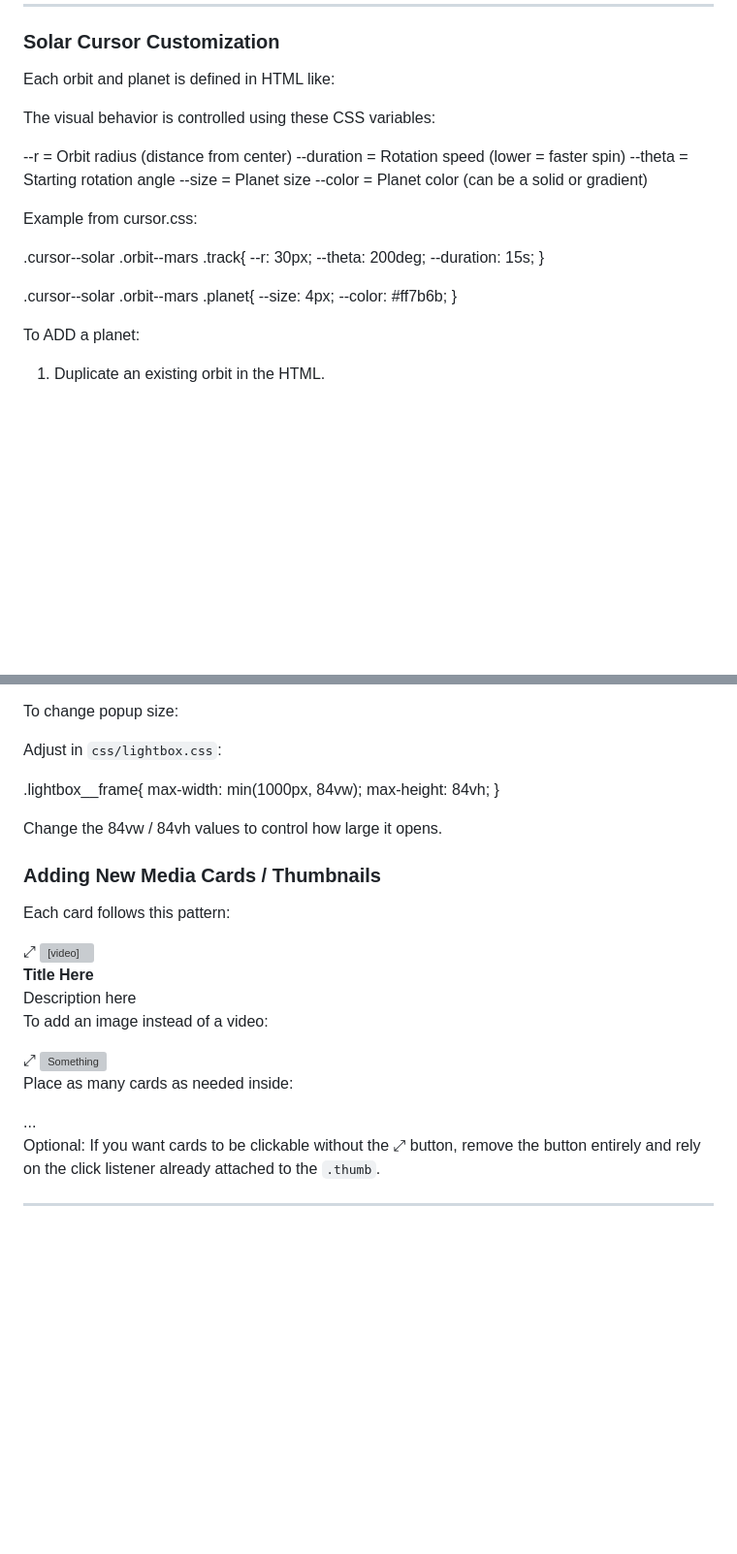
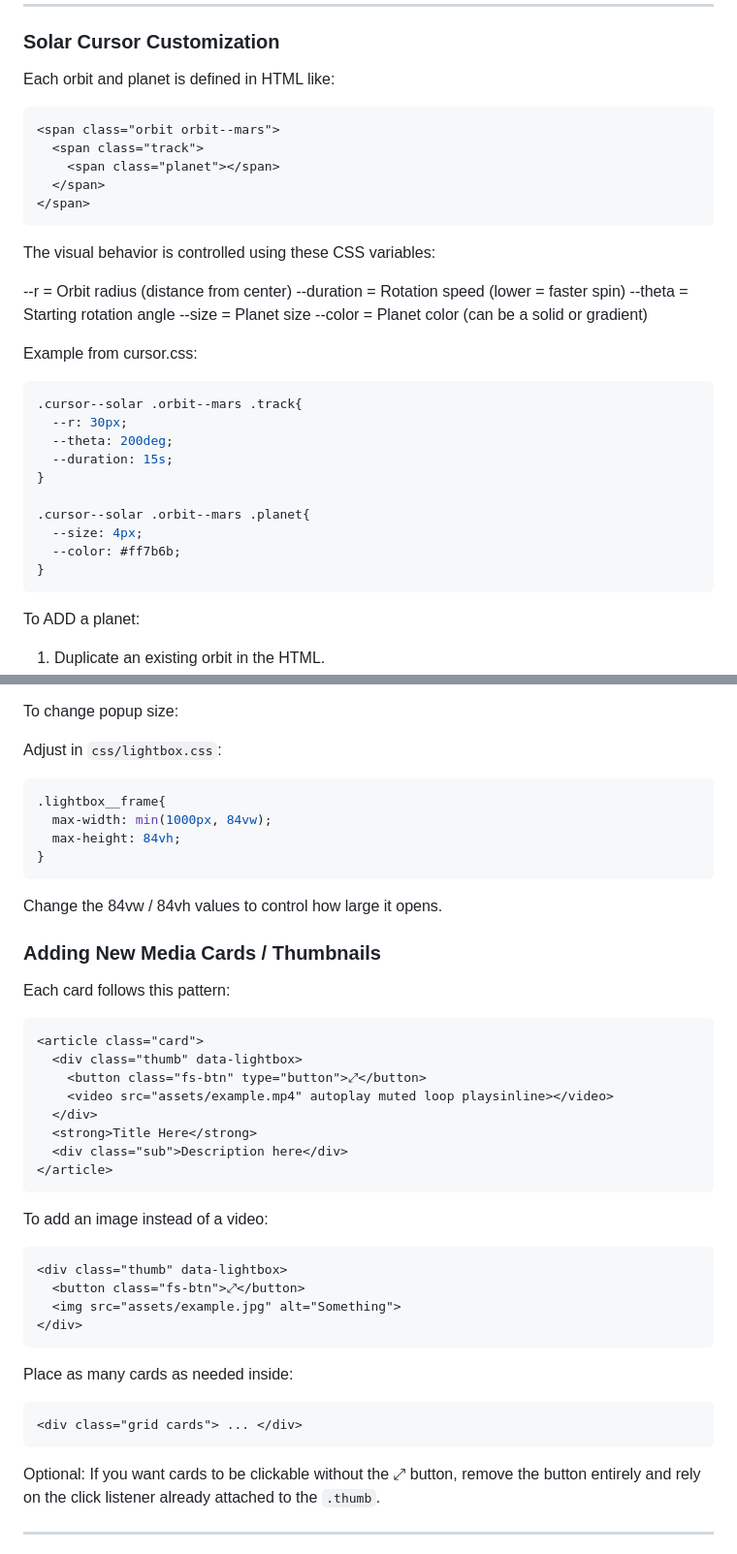
Before and after one commit to delinyahkoning/delinyahkoning.github.io, a Markdown page: README.md, 2 parts joined by grey strips. Shown: that part at 97% size. GitHub-like rendering; blank space fills up the shorter version; grey boxes are pictures that could not be loaded.

````diff
--- a/README.md
+++ b/README.md
@@ -124,11 +128,13 @@ To DISABLE prism effect entirely:
 
 Each orbit and planet is defined in HTML like:
 
+```html
 <span class="orbit orbit--mars">
   <span class="track">
     <span class="planet"></span>
   </span>
 </span>
+```
 
 The visual behavior is controlled using these CSS variables:
 
@@ -140,6 +146,7 @@ The visual behavior is controlled using these CSS variables:
 
 Example from cursor.css:
 
+```css
 .cursor--solar .orbit--mars .track{
   --r: 30px;
   --theta: 200deg;
@@ -150,6 +157,7 @@ Example from cursor.css:
   --size: 4px;
   --color: #ff7b6b;
 }
+```
 
 To ADD a planet:
 
@@ -194,10 +204,12 @@ To change popup size:
 
 Adjust in `css/lightbox.css`:
 
+```css
 .lightbox__frame{
   max-width: min(1000px, 84vw);
   max-height: 84vh;
 }
+```
 
 Change the 84vw / 84vh values to control how large it opens.
 
@@ -205,6 +217,7 @@ Change the 84vw / 84vh values to control how large it opens.
 
 Each card follows this pattern:
 
+```html
 <article class="card">
   <div class="thumb" data-lightbox>
     <button class="fs-btn" type="button">⤢</button>
@@ -213,17 +226,22 @@ Each card follows this pattern:
   <strong>Title Here</strong>
   <div class="sub">Description here</div>
 </article>
+```
 
 To add an image instead of a video:
 
+```html
 <div class="thumb" data-lightbox>
   <button class="fs-btn">⤢</button>
   <img src="assets/example.jpg" alt="Something">
 </div>
+```
 
 Place as many cards as needed inside:
 
+```html
 <div class="grid cards"> ... </div>
+```
 
 Optional: If you want cards to be clickable without the ⤢ button, remove the button entirely and rely on the click listener already attached to the `.thumb`.
 
````
Also changed, not shown: other parts of README.md (+17 -11 lines).
